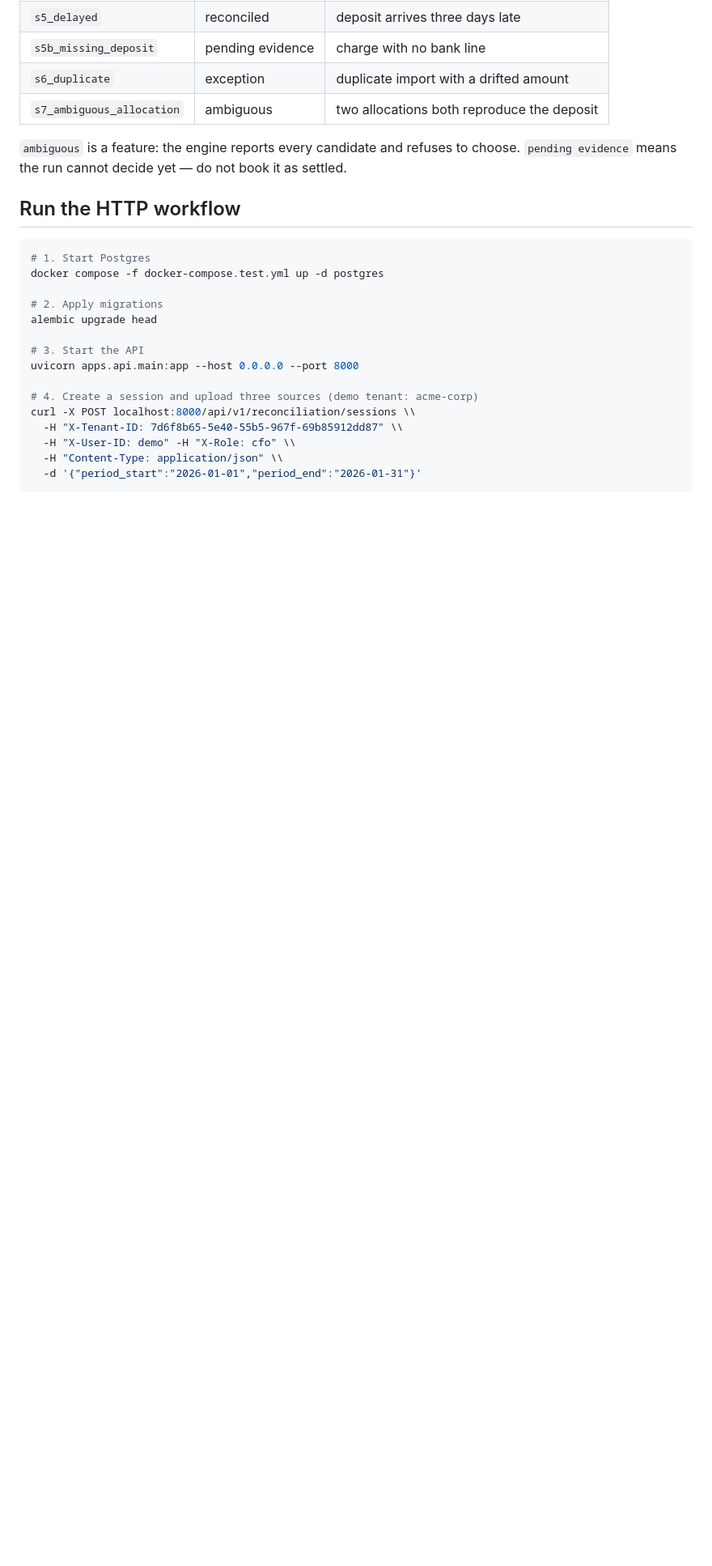
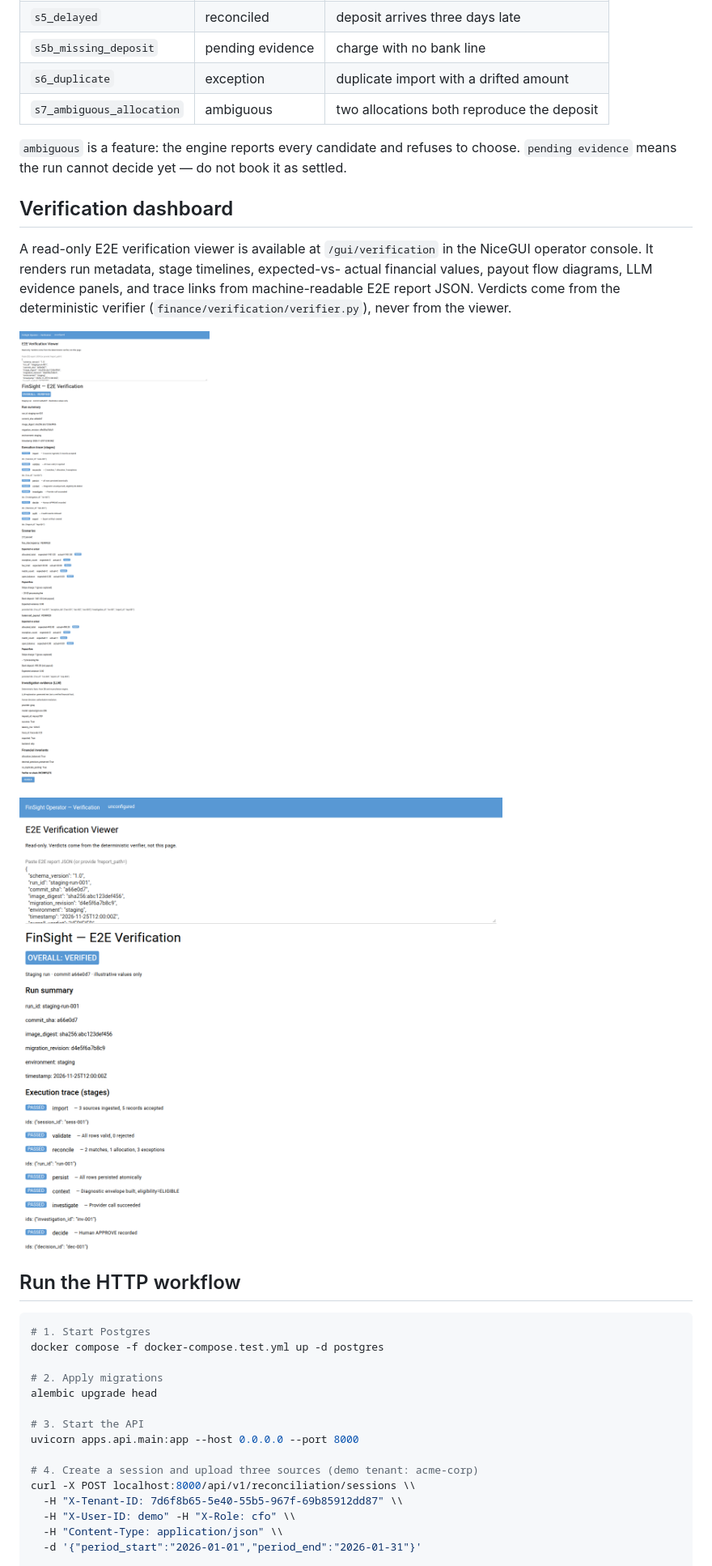
Before and after one commit to Aparnap2/Finsight, a Markdown page: README.md, the part around the change. Shown at 81% size. Drawn GitHub-style; pictures changed too: docs/evidence/verification/verification_full.png (added), docs/evidence/verification/verification_top.png (added); blank space fills up the shorter version.

Commit message:
docs: add verification dashboard screenshots to README
Add two screenshots of the /gui/verification read-only E2E viewer:
- verification_full.png: full-page view (run summary, stages, scenarios, provider, trace)
- verification_top.png: top section (run summary + stage timeline)

Both captured from a running instance with a sample E2E report.

```diff
--- a/README.md
+++ b/README.md
@@ -68,6 +68,18 @@ The nine frozen scenarios:
 `ambiguous` is a feature: the engine reports every candidate and refuses to
 choose. `pending evidence` means the run cannot decide yet — do not book it as
 settled.
+
+## Verification dashboard
+
+A read-only E2E verification viewer is available at `/gui/verification` in the
+NiceGUI operator console. It renders run metadata, stage timelines, expected-vs-
+actual financial values, payout flow diagrams, LLM evidence panels, and trace
+links from machine-readable E2E report JSON. Verdicts come from the deterministic
+verifier (`finance/verification/verifier.py`), never from the viewer.
+
+![Verification dashboard — full page](docs/evidence/verification/verification_full.png)
+
+![Verification dashboard — run summary and stages](docs/evidence/verification/verification_top.png)
 
 ## Run the HTTP workflow
 
```
